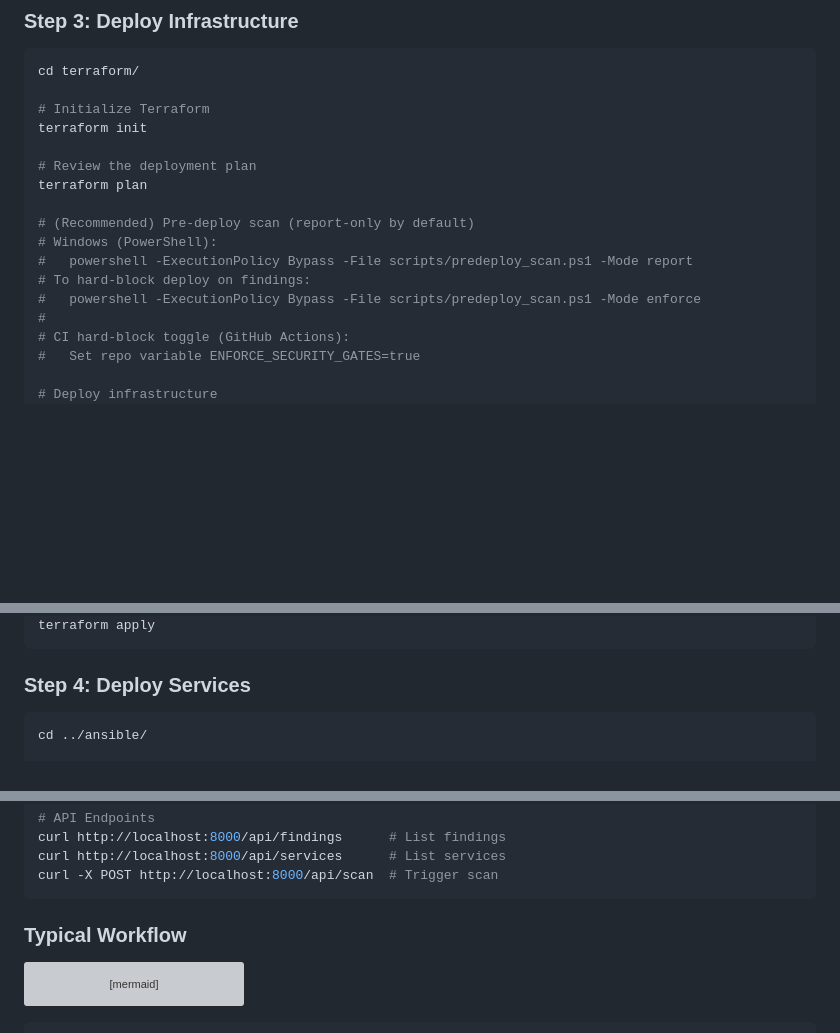
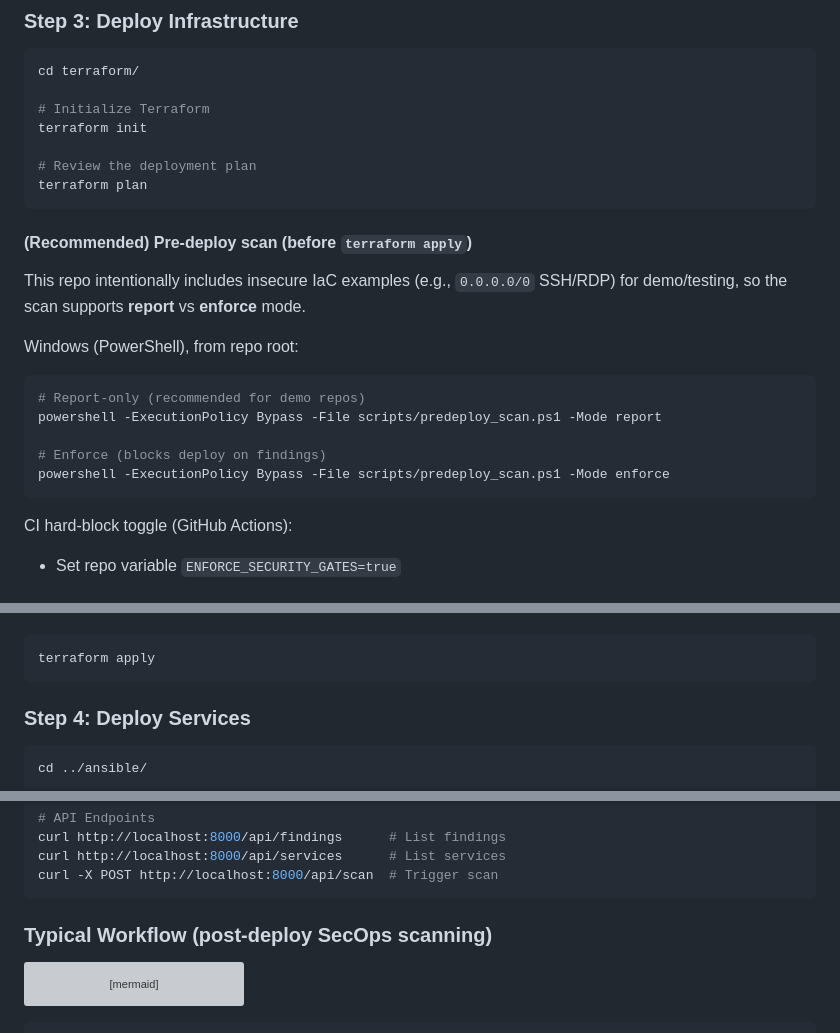
Before and after one commit to rizy44/secops-misconfig-detection-and-remediation, a Markdown page: README.md, 3 parts joined by grey strips. Rendered like a GitHub page; blank space fills up the shorter version; grey boxes are pictures that could not be loaded.

Commit message:
update rm

````diff
--- a/README.md
+++ b/README.md
@@ -282,14 +282,22 @@ terraform init
 
 # Review the deployment plan
 terraform plan
+```
 
-# (Recommended) Pre-deploy scan (report-only by default)
-# Windows (PowerShell):
-#   powershell -ExecutionPolicy Bypass -File scripts/predeploy_scan.ps1 -Mode report
-# To hard-block deploy on findings:
-#   powershell -ExecutionPolicy Bypass -File scripts/predeploy_scan.ps1 -Mode enforce
-#
-# CI hard-block toggle (GitHub Actions):
-#   Set repo variable ENFORCE_SECURITY_GATES=true
+#### (Recommended) Pre-deploy scan (before `terraform apply`)
 
-# Deploy infrastructure
+This repo intentionally includes insecure IaC examples (e.g., `0.0.0.0/0` SSH/RDP) for demo/testing, so the scan supports **report** vs **enforce** mode.
+
+Windows (PowerShell), from repo root:
+
+```powershell
+# Report-only (recommended for demo repos)
+powershell -ExecutionPolicy Bypass -File scripts/predeploy_scan.ps1 -Mode report
+
+# Enforce (blocks deploy on findings)
+powershell -ExecutionPolicy Bypass -File scripts/predeploy_scan.ps1 -Mode enforce
+```
+
+CI hard-block toggle (GitHub Actions):
+- Set repo variable `ENFORCE_SECURITY_GATES=true`
+
@@ -296,3 +319,4 @@ terraform plan
+```bash
 terraform apply
 ```
 
@@ -363,7 +387,7 @@ curl http://localhost:8000/api/services      # List services
 curl -X POST http://localhost:8000/api/scan  # Trigger scan
 ```
 
-### Typical Workflow
+### Typical Workflow (post-deploy SecOps scanning)
 
 ```mermaid
 graph LR
````
Also changed, not shown: other parts of README.md (+15 -0 lines).
